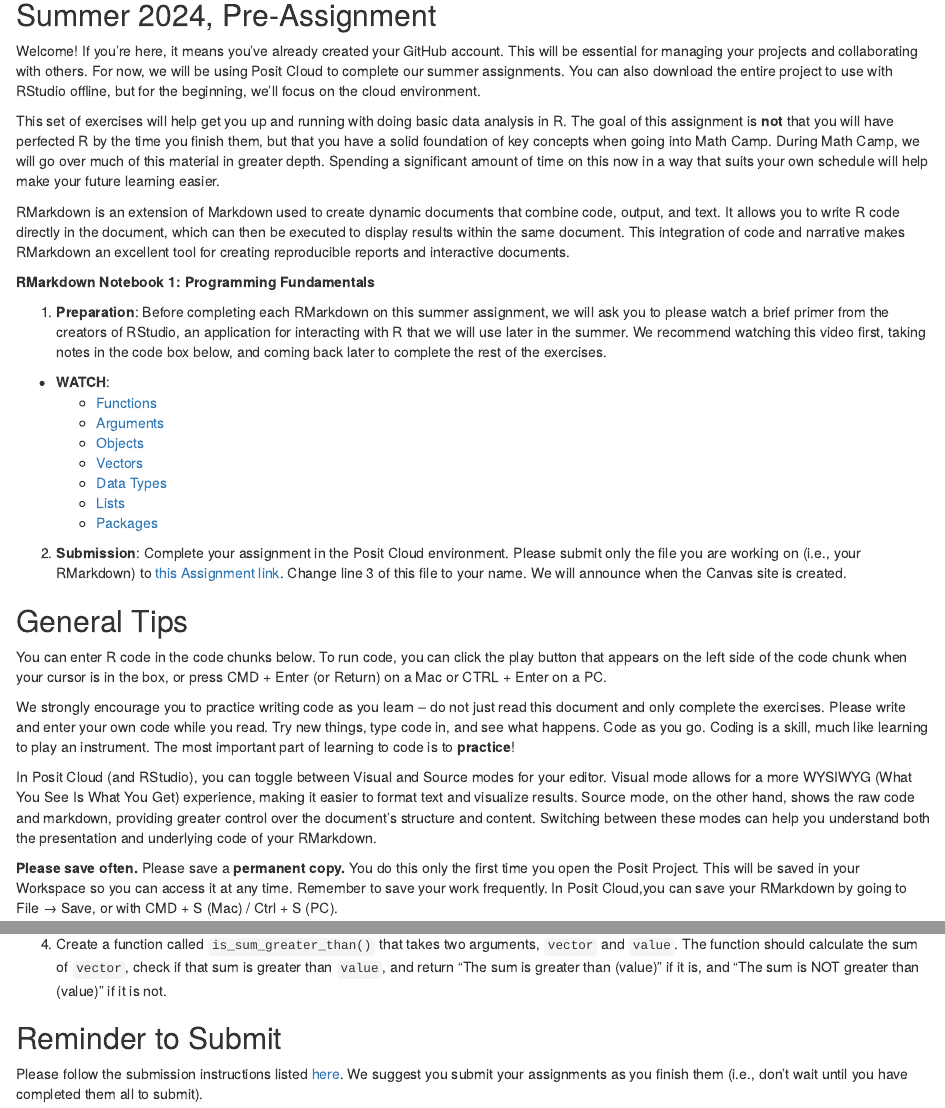
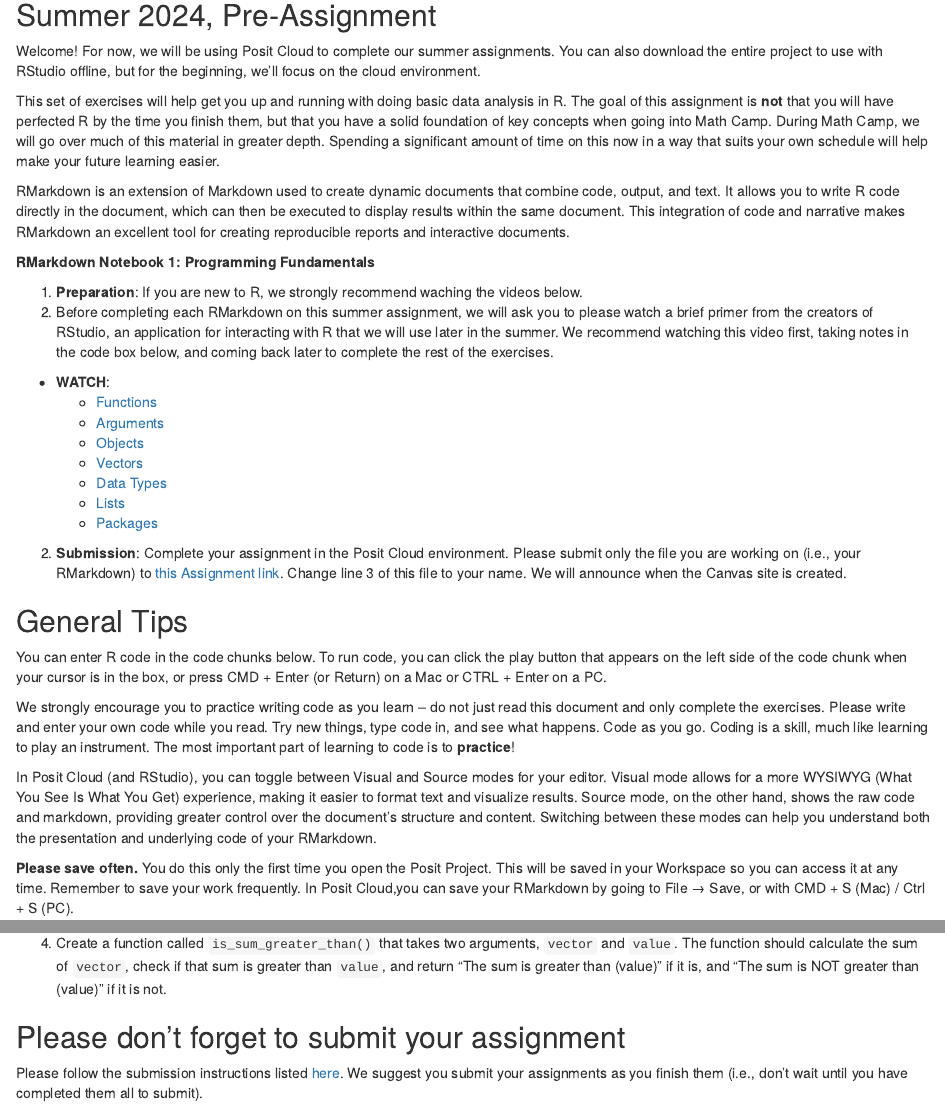
Before and after one commit to harvard-api209/summer-assignments, an R Markdown document (assignments/R Summer Assignment 1.Rmd): the page in a window 1100 px wide, from 200 px down before the commit and from 180 px down after it, so that both start at the same text, and a second part further down, joined at a grey line. Rendered offline with R 4.5, knitr and Pandoc, with nearby package versions.

Commit message:
:pencil: fixed some other typos and improved citations

````diff
--- a/assignments/R Summer Assignment 1.Rmd
+++ b/assignments/R Summer Assignment 1.Rmd
@@ -19,11 +18,9 @@ Logo](https://www.hks.harvard.edu/sites/default/files/images/paragraph_footer/ha
 
 ## Summer 2024, Pre-Assignment
 
-Welcome! If you're here, it means you've already created your GitHub account.
-This will be essential for managing your projects and collaborating with others.
-For now, we will be using Posit Cloud to complete our summer assignments. You
-can also download the entire project to use with RStudio offline, but for the
-beginning, we'll focus on the cloud environment.
+Welcome! For now, we will be using Posit Cloud to complete our summer
+assignments. You can also download the entire project to use with RStudio
+offline, but for the beginning, we'll focus on the cloud environment.
 
 This set of exercises will help get you up and running with doing basic data
 analysis in R. The goal of this assignment is **not** that you will have
@@ -41,11 +38,13 @@ tool for creating reproducible reports and interactive documents.
 
 **RMarkdown Notebook 1: Programming Fundamentals**
 
-1.  **Preparation**: Before completing each RMarkdown on this summer assignment,
-    we will ask you to please watch a brief primer from the creators of RStudio,
-    an application for interacting with R that we will use later in the summer.
-    We recommend watching this video first, taking notes in the code box below,
-    and coming back later to complete the rest of the exercises.
+1.  **Preparation**: If you are new to R, we strongly recommend waching the
+    videos below.
+2.  Before completing each RMarkdown on this summer assignment, we will ask you
+    to please watch a brief primer from the creators of RStudio, an application
+    for interacting with R that we will use later in the summer. We recommend
+    watching this video first, taking notes in the code box below, and coming
+    back later to complete the rest of the exercises.
 
 -   **WATCH**:
     -   [Functions](https://vimeo.com/220490105)
@@ -82,11 +81,10 @@ control over the document's structure and content. Switching between these modes
 can help you understand both the presentation and underlying code of your
 RMarkdown.
 
-**Please save often.** Please save a **permanent copy.** You do this only the
-first time you open the Posit Project. This will be saved in your Workspace so
-you can access it at any time. Remember to save your work frequently. In Posit
-Cloud,you can save your RMarkdown by going to File → Save, or with CMD + S (Mac)
-/ Ctrl + S (PC).
+**Please save often.** You do this only the first time you open the Posit
+Project. This will be saved in your Workspace so you can access it at any time.
+Remember to save your work frequently. In Posit Cloud,you can save your
+RMarkdown by going to File → Save, or with CMD + S (Mac) / Ctrl + S (PC).
 
 If you get stuck in any aspect of using these RMarkdown, please use Slack to ask
 the teaching team.
@@ -542,7 +540,7 @@ ages + 1
 
 ```
 
-## Reminder to Submit
+## Please don't forget to submit your assignment
 
 Please follow the submission instructions listed
 [here](https://docs.google.com/document/d/195R1jrfbKN5lYZKT2BrU0cJB0Z1JftG8vSZ-60fdi0Q/edit?usp=sharing).
````
Also changed, not shown: assignments/R Summer Assignment 2.Rmd (+1 -2 lines), assignments/R Summer Assignment 3.Rmd (+1 -2 lines), assignments/R Summer Assignment 4.Rmd (+1 -2 lines), assignments/R Summer Assignment 5.Rmd (+1 -2 lines), assignments/R Summer Assignment 1.Rmd (3 more changed lines).
